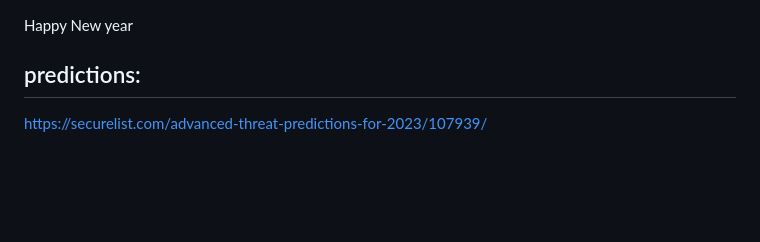
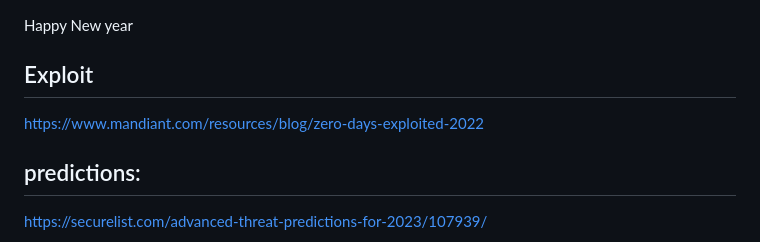
Before and after one commit to blackorbird/APT_REPORT, a Markdown page: summary/2023/README.MD, the part around the change. Drawn GitHub-style; blank space fills up the shorter version.

```diff
--- a/summary/2023/README.MD
+++ b/summary/2023/README.MD
@@ -1,4 +1,8 @@
 Happy New year
+
+## Exploit
+
+https://www.mandiant.com/resources/blog/zero-days-exploited-2022
 
 ## predictions:
 
```
